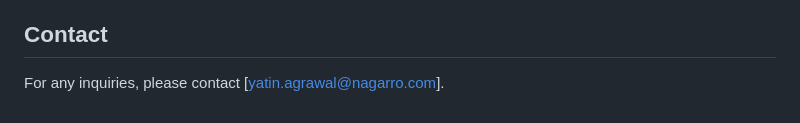
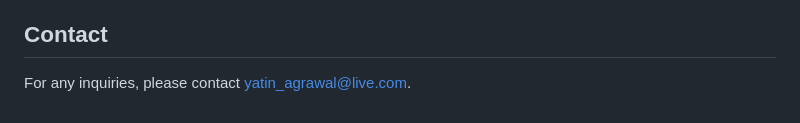
Before and after one commit to agrawal-yatin/book-library, a Markdown page: README.md, the part around the change. GitHub-like rendering.

Commit message:
Update README.md
Email updated

```diff
--- a/README.md
+++ b/README.md
@@ -105,4 +105,4 @@ This application is a simple book library management system built using Node.js
 
 ## Contact
 
-For any inquiries, please contact [yatin.agrawal@nagarro.com].
+For any inquiries, please contact [yatin_agrawal@live.com](mailto:yatin_agrawal@live.com).
```
